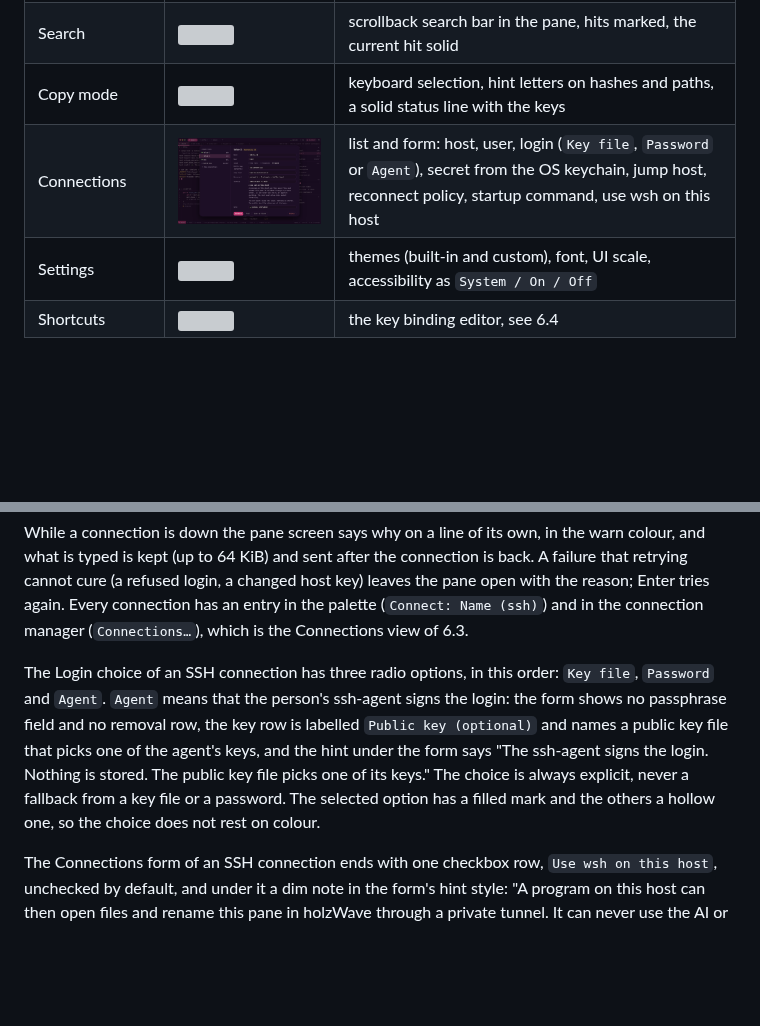
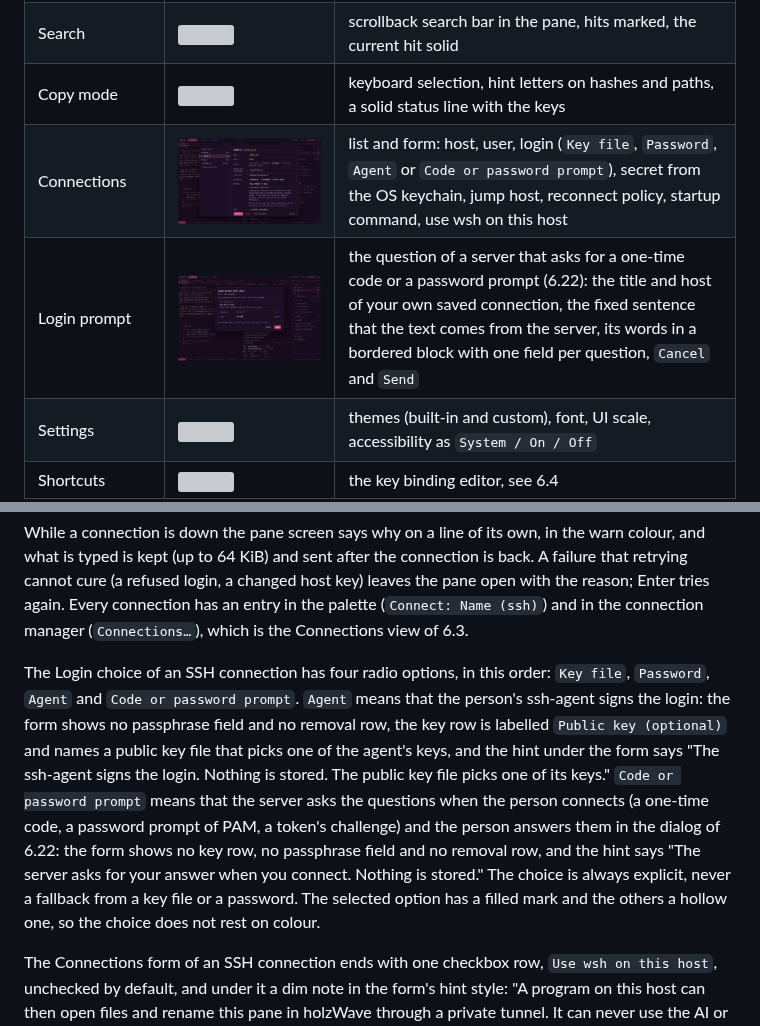
Before and after one commit to holzcloud/holzWave, a Markdown page: docs/design.md, 2 parts joined by grey strips. Rendered like a GitHub page; pictures changed too: docs/design/connections.png, docs/design/login-prompt.png (added); blank space fills up the shorter version; grey boxes are pictures that could not be loaded.

```diff
--- a/docs/design.md
+++ b/docs/design.md
@@ -218,7 +218,8 @@ Each view is a state of the same window. Overlays use the 24 px radius and the s
 | New block | ![](design/new-block.png) | block picker with roadmap phases: shell, SSH, WSL, Docker, previews, editor, Kubernetes, Talos, Azure, GAM7, monitor, history |
 | Search | ![](design/search.png) | scrollback search bar in the pane, hits marked, the current hit solid |
 | Copy mode | ![](design/copy-mode.png) | keyboard selection, hint letters on hashes and paths, a solid status line with the keys |
-| Connections | ![](design/connections.png) | list and form: host, user, login (`Key file`, `Password` or `Agent`), secret from the OS keychain, jump host, reconnect policy, startup command, use wsh on this host |
+| Connections | ![](design/connections.png) | list and form: host, user, login (`Key file`, `Password`, `Agent` or `Code or password prompt`), secret from the OS keychain, jump host, reconnect policy, startup command, use wsh on this host |
+| Login prompt | ![](design/login-prompt.png) | the question of a server that asks for a one-time code or a password prompt (6.22): the title and host of your own saved connection, the fixed sentence that the text comes from the server, its words in a bordered block with one field per question, `Cancel` and `Send` |
 | Settings | ![](design/settings.png) | themes (built-in and custom), font, UI scale, accessibility as `System / On / Off` |
 | Shortcuts | ![](design/shortcuts.png) | the key binding editor, see 6.4 |
 | Previews | ![](design/previews.png) | file browser (local and SFTP) with image, PDF and video panes, see 6.5 |
@@ -332,12 +333,15 @@ While a connection is down the pane screen says why on a line of its own, in the
 key) leaves the pane open with the reason; Enter tries again. Every connection has an entry in the palette
 (`Connect: Name (ssh)`) and in the connection manager (`Connections…`), which is the Connections view of 6.3.
 
-The Login choice of an SSH connection has three radio options, in this order: `Key file`, `Password` and `Agent`. `Agent`
-means that the person's ssh-agent signs the login: the form shows no passphrase field and no removal row, the key row is
-labelled `Public key (optional)` and names a public key file that picks one of the agent's keys, and the hint under the
-form says "The ssh-agent signs the login. Nothing is stored. The public key file picks one of its keys." The choice is
-always explicit, never a fallback from a key file or a password. The selected option has a filled mark and the others a
-hollow one, so the choice does not rest on colour.
+The Login choice of an SSH connection has four radio options, in this order: `Key file`, `Password`, `Agent` and `Code or
+password prompt`. `Agent` means that the person's ssh-agent signs the login: the form shows no passphrase field and no
+removal row, the key row is labelled `Public key (optional)` and names a public key file that picks one of the agent's keys,
+and the hint under the form says "The ssh-agent signs the login. Nothing is stored. The public key file picks one of its
+keys." `Code or password prompt` means that the server asks the questions when the person connects (a one-time code, a
+password prompt of PAM, a token's challenge) and the person answers them in the dialog of 6.22: the form shows no key row, no
+passphrase field and no removal row, and the hint says "The server asks for your answer when you connect. Nothing is
+stored." The choice is always explicit, never a fallback from a key file or a password. The selected option has a filled
+mark and the others a hollow one, so the choice does not rest on colour.
 
 The Connections form of an SSH connection ends with one checkbox row, `Use wsh on this host`, unchecked by default, and
 under it a dim note in the form's hint style: "A program on this host can then open files and rename this pane in
```
Also changed, not shown: other parts of docs/design.md (+49 -0 lines), 12 other files.
